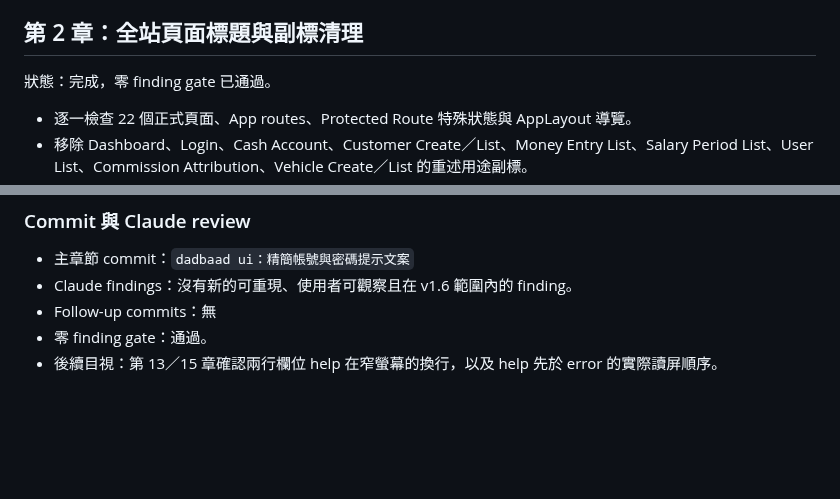
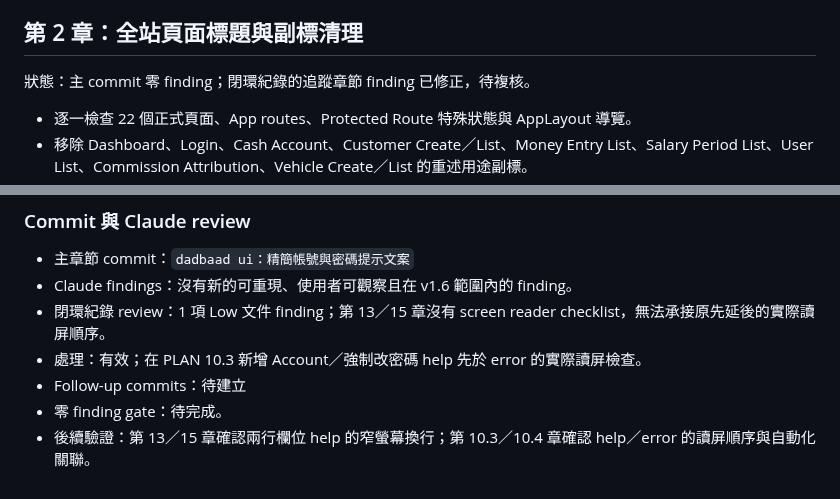
Before and after one commit to ericzhan0819/ERPV2, a Markdown page: docs/v1.6-progress.md, 2 parts joined by grey strips. Drawn GitHub-style; blank space fills up the shorter version.

Commit message:
docs：補上帳號表單讀屏驗證追蹤

```diff
--- a/docs/v1.6-progress.md
+++ b/docs/v1.6-progress.md
@@ -92,7 +92,7 @@ git diff -- backend frontend/src frontend/package.json frontend/package-lock.jso
 
 ## 第 2 章：全站頁面標題與副標清理
 
-狀態：完成，零 finding gate 已通過。
+狀態：主 commit 零 finding；閉環紀錄的追蹤章節 finding 已修正，待複核。
 
 - 逐一檢查 22 個正式頁面、App routes、Protected Route 特殊狀態與 AppLayout 導覽。
 - 移除 Dashboard、Login、Cash Account、Customer Create／List、Money Entry List、Salary Period List、User List、Commission Attribution、Vehicle Create／List 的重述用途副標。
@@ -218,6 +218,8 @@ git diff -- backend frontend/src/api frontend/src/types frontend/package.json fr
 
 - 主章節 commit：`dadbaad ui：精簡帳號與密碼提示文案`
 - Claude findings：沒有新的可重現、使用者可觀察且在 v1.6 範圍內的 finding。
-- Follow-up commits：無
-- 零 finding gate：通過。
-- 後續目視：第 13／15 章確認兩行欄位 help 在窄螢幕的換行，以及 help 先於 error 的實際讀屏順序。
+- 閉環紀錄 review：1 項 Low 文件 finding；第 13／15 章沒有 screen reader checklist，無法承接原先延後的實際讀屏順序。
+- 處理：有效；在 PLAN 10.3 新增 Account／強制改密碼 help 先於 error 的實際讀屏檢查。
+- Follow-up commits：待建立
+- 零 finding gate：待完成。
+- 後續驗證：第 13／15 章確認兩行欄位 help 的窄螢幕換行；第 10.3／10.4 章確認 help／error 的讀屏順序與自動化關聯。
```
Also changed, not shown: PLAN_v1.6.md (+1 -0 lines).
